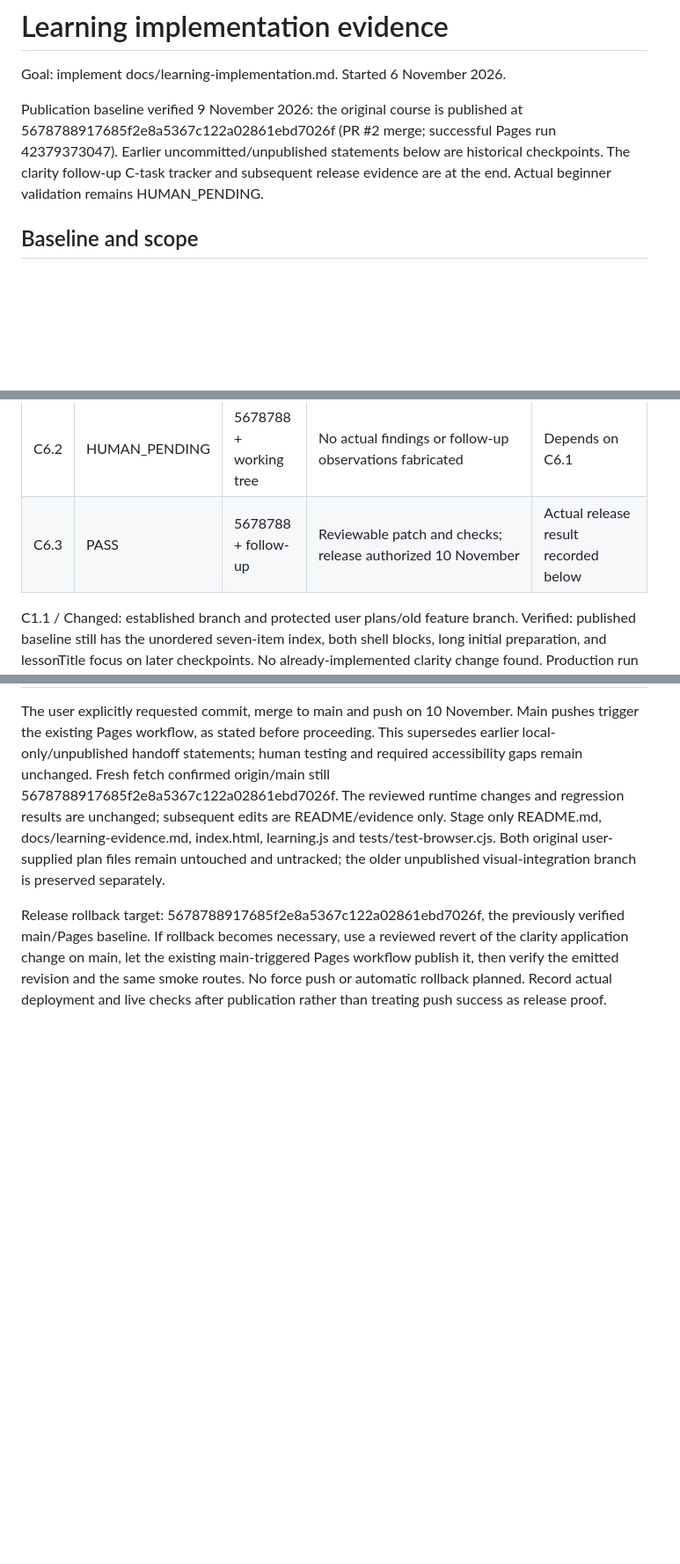
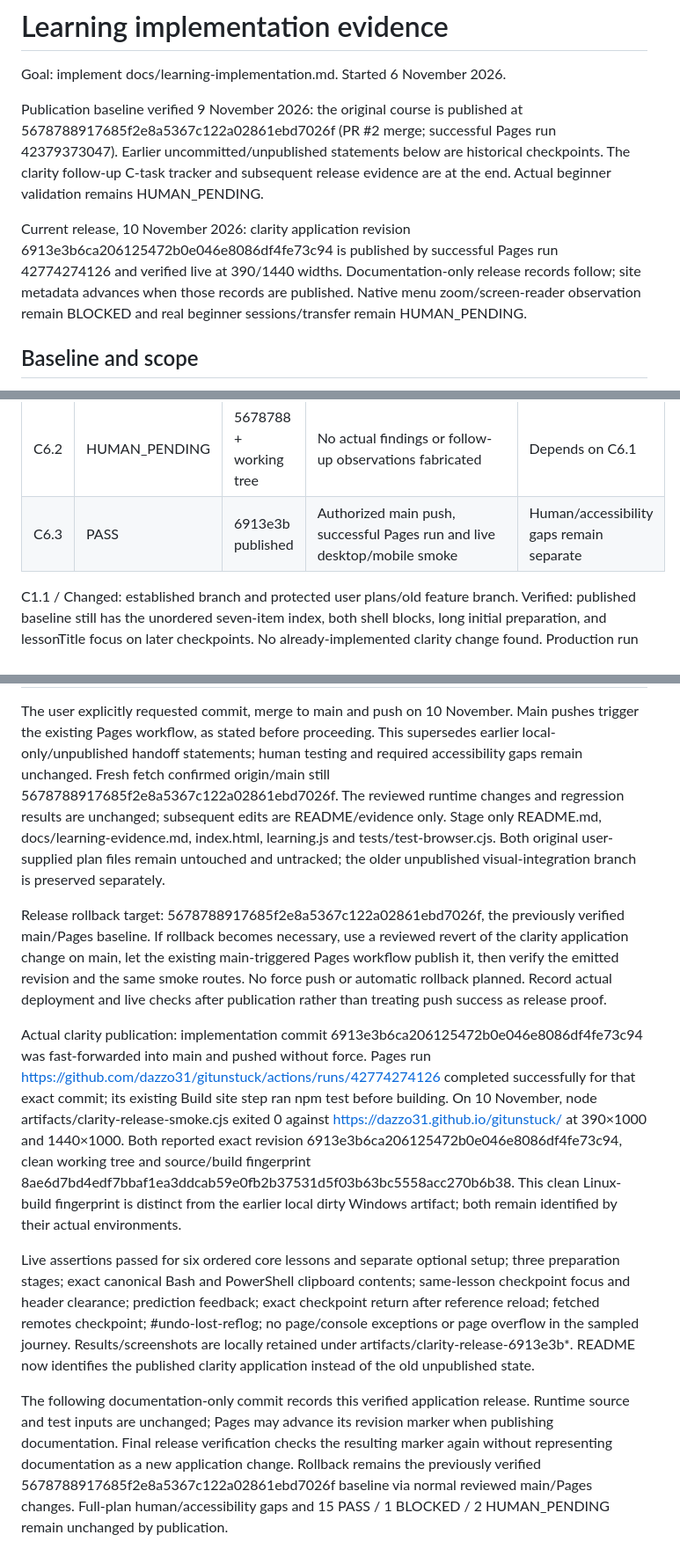
Before and after one commit to dazzo31/gitunstuck, a Markdown page: docs/learning-evidence.md, 3 parts joined by grey strips. Shown at 88% size. Rendered like a GitHub page; blank space fills up the shorter version.

```diff
--- a/docs/learning-evidence.md
+++ b/docs/learning-evidence.md
@@ -3,6 +3,8 @@
 Goal: implement docs/learning-implementation.md. Started 6 November 2026.
 
 Publication baseline verified 9 November 2026: the original course is published at 5678788917685f2e8a5367c122a02861ebd7026f (PR #2 merge; successful Pages run 42379373047). Earlier uncommitted/unpublished statements below are historical checkpoints. The clarity follow-up C-task tracker and subsequent release evidence are at the end. Actual beginner validation remains HUMAN_PENDING.
+
+Current release, 10 November 2026: clarity application revision 6913e3b6ca206125472b0e046e8086df4fe73c94 is published by successful Pages run 42774274126 and verified live at 390/1440 widths. Documentation-only release records follow; site metadata advances when those records are published. Native menu zoom/screen-reader observation remain BLOCKED and real beginner sessions/transfer remain HUMAN_PENDING.
 
 ## Baseline and scope
 
@@ -300,7 +302,7 @@ Scope: docs/GITUNSTUCK_CLARITY_FOLLOWUP_PLAN.md, 18 C-prefixed tasks. No applica
 | C5.3 | PASS | 5678788 + working tree | Clean install, full suite, builds, source/built browser and diff audit pass | C5.2 required environment checks explicit |
 | C6.1 | HUMAN_PENDING | 5678788 + working tree | Existing protocol extended with start/setup/shell and reference return | Actual sessions with 3–5 beginners |
 | C6.2 | HUMAN_PENDING | 5678788 + working tree | No actual findings or follow-up observations fabricated | Depends on C6.1 |
-| C6.3 | PASS | 5678788 + follow-up | Reviewable patch and checks; release authorized 10 November | Actual release result recorded below |
+| C6.3 | PASS | 6913e3b published | Authorized main push, successful Pages run and live desktop/mobile smoke | Human/accessibility gaps remain separate |
 
 C1.1 / Changed: established branch and protected user plans/old feature branch. Verified: published baseline still has the unordered seven-item index, both shell blocks, long initial preparation, and lessonTitle focus on later checkpoints. No already-implemented clarity change found. Production run https://github.com/dazzo31/gitunstuck/actions/runs/42379373047 succeeded 7 November at revision 5678788; latest relevant deploy in the current run listing. A later Scheduled run is not a deployment. Next: C1.2.
 
@@ -351,3 +353,9 @@ Final follow-up status: 15 PASS, one BLOCKED (C5.2 native menu zoom and real scr
 The user explicitly requested commit, merge to main and push on 10 November. Main pushes trigger the existing Pages workflow, as stated before proceeding. This supersedes earlier local-only/unpublished handoff statements; human testing and required accessibility gaps remain unchanged. Fresh fetch confirmed origin/main still 5678788917685f2e8a5367c122a02861ebd7026f. The reviewed runtime changes and regression results are unchanged; subsequent edits are README/evidence only. Stage only README.md, docs/learning-evidence.md, index.html, learning.js and tests/test-browser.cjs. Both original user-supplied plan files remain untouched and untracked; the older unpublished visual-integration branch is preserved separately.
 
 Release rollback target: 5678788917685f2e8a5367c122a02861ebd7026f, the previously verified main/Pages baseline. If rollback becomes necessary, use a reviewed revert of the clarity application change on main, let the existing main-triggered Pages workflow publish it, then verify the emitted revision and the same smoke routes. No force push or automatic rollback planned. Record actual deployment and live checks after publication rather than treating push success as release proof.
+
+Actual clarity publication: implementation commit 6913e3b6ca206125472b0e046e8086df4fe73c94 was fast-forwarded into main and pushed without force. Pages run https://github.com/dazzo31/gitunstuck/actions/runs/42774274126 completed successfully for that exact commit; its existing Build site step ran npm test before building. On 10 November, node artifacts/clarity-release-smoke.cjs exited 0 against https://dazzo31.github.io/gitunstuck/ at 390×1000 and 1440×1000. Both reported exact revision 6913e3b6ca206125472b0e046e8086df4fe73c94, clean working tree and source/build fingerprint 8ae6d7bd4edf7bbaf1ea3ddcab59e0fb2b37531d5f03b63bc5558acc270b6b38. This clean Linux-build fingerprint is distinct from the earlier local dirty Windows artifact; both remain identified by their actual environments.
+
+Live assertions passed for six ordered core lessons and separate optional setup; three preparation stages; exact canonical Bash and PowerShell clipboard contents; same-lesson checkpoint focus and header clearance; prediction feedback; exact checkpoint return after reference reload; fetched remotes checkpoint; #undo-lost-reflog; no page/console exceptions or page overflow in the sampled journey. Results/screenshots are locally retained under artifacts/clarity-release-6913e3b*. README now identifies the published clarity application instead of the old unpublished state.
+
+The following documentation-only commit records this verified application release. Runtime source and test inputs are unchanged; Pages may advance its revision marker when publishing documentation. Final release verification checks the resulting marker again without representing documentation as a new application change. Rollback remains the previously verified 5678788917685f2e8a5367c122a02861ebd7026f baseline via normal reviewed main/Pages changes. Full-plan human/accessibility gaps and 15 PASS / 1 BLOCKED / 2 HUMAN_PENDING remain unchanged by publication.
```
Also changed, not shown: README.md (+1 -1 lines).
